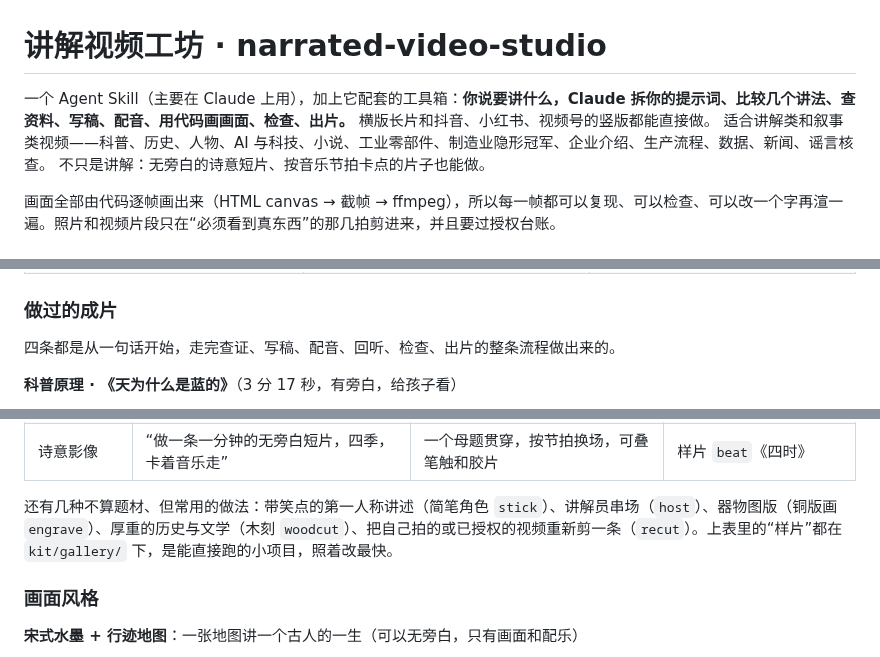
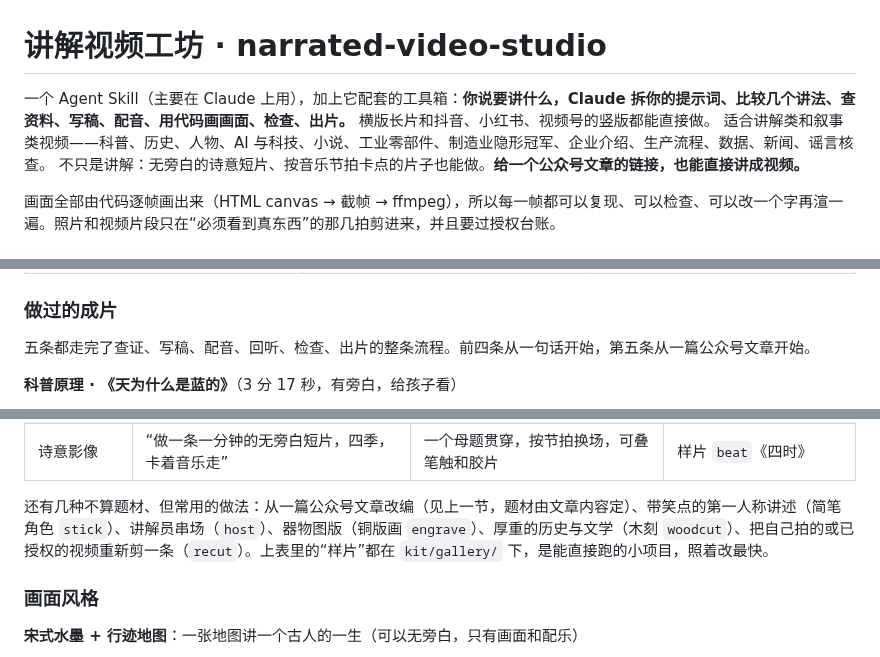
Before and after one commit to chrisopal/narrated-video-studio, a Markdown page: README.md, 3 parts joined by grey strips. Drawn GitHub-style.

```diff
--- a/README.md
+++ b/README.md
@@ -1,6 +1,6 @@
 # 讲解视频工坊 · narrated-video-studio
 
-一个 Agent Skill（主要在 Claude 上用），加上它配套的工具箱：**你说要讲什么，Claude 拆你的提示词、比较几个讲法、查资料、写稿、配音、用代码画画面、检查、出片。** 横版长片和抖音、小红书、视频号的竖版都能直接做。 适合讲解类和叙事类视频——科普、历史、人物、AI 与科技、小说、工业零部件、制造业隐形冠军、企业介绍、生产流程、数据、新闻、谣言核查。 不只是讲解：无旁白的诗意短片、按音乐节拍卡点的片子也能做。
+一个 Agent Skill（主要在 Claude 上用），加上它配套的工具箱：**你说要讲什么，Claude 拆你的提示词、比较几个讲法、查资料、写稿、配音、用代码画画面、检查、出片。** 横版长片和抖音、小红书、视频号的竖版都能直接做。 适合讲解类和叙事类视频——科普、历史、人物、AI 与科技、小说、工业零部件、制造业隐形冠军、企业介绍、生产流程、数据、新闻、谣言核查。 不只是讲解：无旁白的诗意短片、按音乐节拍卡点的片子也能做。**给一个公众号文章的链接，也能直接讲成视频。**
 
 画面全部由代码逐帧画出来（HTML canvas → 截帧 → ffmpeg），所以每一帧都可以复现、可以检查、可以改一个字再渲一遍。照片和视频片段只在“必须看到真东西”的那几拍剪进来，并且要过授权台账。
 
@@ -19,7 +19,7 @@
 
 ### 做过的成片
 
-四条都是从一句话开始，走完查证、写稿、配音、回听、检查、出片的整条流程做出来的。
+五条都走完了查证、写稿、配音、回听、检查、出片的整条流程。前四条从一句话开始，第五条从一篇公众号文章开始。
 
 **科普原理 · 《天为什么是蓝的》**（3 分 17 秒，有旁白，给孩子看）
 
@@ -63,7 +85,7 @@
 | 制造业隐形冠军 | “讲一家做谐波减速器的隐形冠军” | 产业图谱：产业链、爆炸图、份额环 | 成片《一圈会弯的齿》 |
 | 诗意影像 | “做一条一分钟的无旁白短片，四季，卡着音乐走” | 一个母题贯穿，按节拍换场，可叠笔触和胶片 | 样片 `beat`《四时》 |
 
-还有几种不算题材、但常用的做法：带笑点的第一人称讲述（简笔角色 `stick`）、讲解员串场（`host`）、器物图版（铜版画 `engrave`）、厚重的历史与文学（木刻 `woodcut`）、把自己拍的或已授权的视频重新剪一条（`recut`）。上表里的“样片”都在 `kit/gallery/` 下，是能直接跑的小项目，照着改最快。
+还有几种不算题材、但常用的做法：从一篇公众号文章改编（见上一节，题材由文章内容定）、带笑点的第一人称讲述（简笔角色 `stick`）、讲解员串场（`host`）、器物图版（铜版画 `engrave`）、厚重的历史与文学（木刻 `woodcut`）、把自己拍的或已授权的视频重新剪一条（`recut`）。上表里的“样片”都在 `kit/gallery/` 下，是能直接跑的小项目，照着改最快。
 
 ### 画面风格
 
```
Also changed, not shown: other parts of README.md (+25 -1 lines), templates/更新记录.md (+1 -0 lines), docs/images/film_article.jpg (added), docs/images/gif_article.gif (added).
